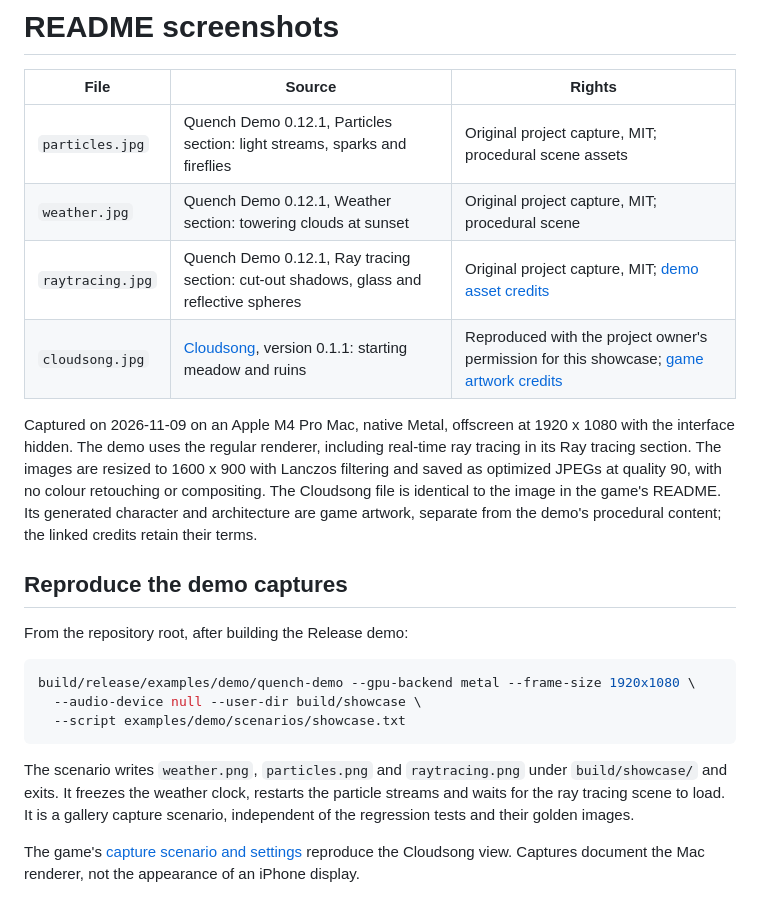
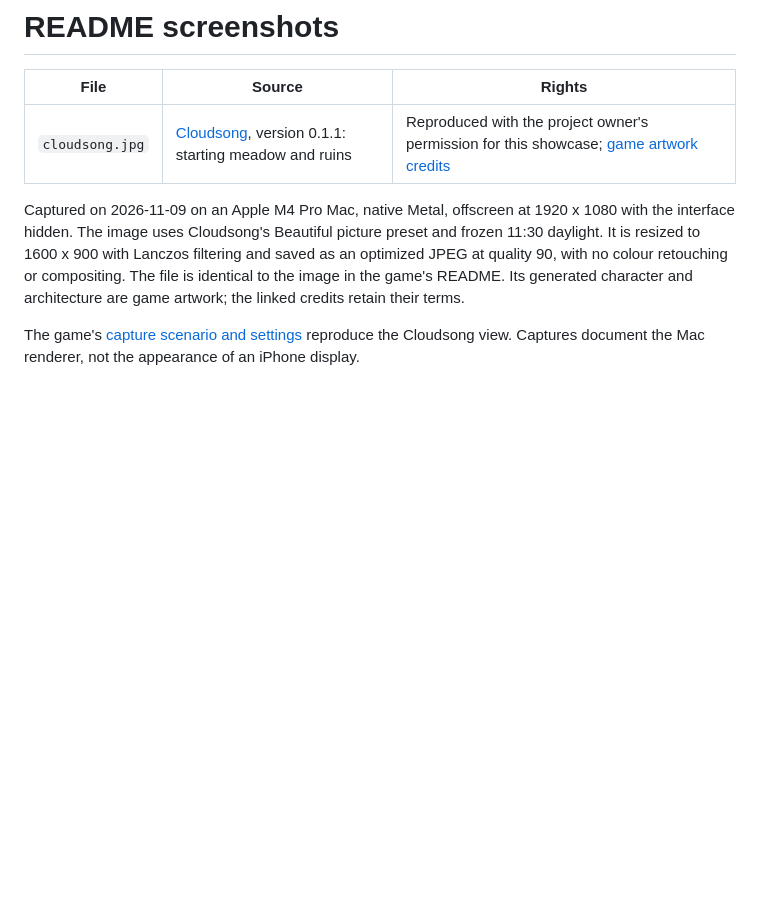
Before and after one commit to m-brtn/Quench, a Markdown page: docs/images/CREDITS.md, the part around the change. Drawn GitHub-style; blank space fills up the shorter version.

````diff
--- a/docs/images/CREDITS.md
+++ b/docs/images/CREDITS.md
@@ -2,30 +2,13 @@
 
 | File | Source | Rights |
 | --- | --- | --- |
-| `particles.jpg` | Quench Demo 0.12.1, Particles section: light streams, sparks and fireflies | Original project capture, MIT; procedural scene assets |
-| `weather.jpg` | Quench Demo 0.12.1, Weather section: towering clouds at sunset | Original project capture, MIT; procedural scene |
-| `raytracing.jpg` | Quench Demo 0.12.1, Ray tracing section: cut-out shadows, glass and reflective spheres | Original project capture, MIT; [demo asset credits](../../examples/demo/assets/CREDITS.md) |
 | `cloudsong.jpg` | [Cloudsong](https://github.com/m-brtn/cloudsong), version 0.1.1: starting meadow and ruins | Reproduced with the project owner's permission for this showcase; [game artwork credits](https://github.com/m-brtn/cloudsong/blob/main/CREDITS.md) |
 
 Captured on 2026-11-09 on an Apple M4 Pro Mac, native Metal, offscreen at 1920 x 1080 with the interface hidden.
-The demo uses the regular renderer, including real-time ray tracing in its Ray tracing section. The images are
-resized to 1600 x 900 with Lanczos filtering and saved as optimized JPEGs at quality 90, with no colour retouching
-or compositing. The Cloudsong file is identical to the image in the game's README. Its generated character and
-architecture are game artwork, separate from the demo's procedural content; the linked credits retain their terms.
-
-## Reproduce the demo captures
-
-From the repository root, after building the Release demo:
-
-```sh
-build/release/examples/demo/quench-demo --gpu-backend metal --frame-size 1920x1080 \
-  --audio-device null --user-dir build/showcase \
-  --script examples/demo/scenarios/showcase.txt
-```
-
-The scenario writes `weather.png`, `particles.png` and `raytracing.png` under `build/showcase/` and exits.
-It freezes the weather clock, restarts the particle streams and waits for the ray tracing scene to load.
-It is a gallery capture scenario, independent of the regression tests and their golden images.
+The image uses Cloudsong's Beautiful picture preset and frozen 11:30 daylight. It is resized to 1600 x 900 with
+Lanczos filtering and saved as an optimized JPEG at quality 90, with no colour retouching or compositing.
+The file is identical to the image in the game's README. Its generated character and architecture are game
+artwork; the linked credits retain their terms.
 
 The game's [capture scenario and settings](https://github.com/m-brtn/cloudsong/blob/main/docs/images/CREDITS.md)
 reproduce the Cloudsong view. Captures document the Mac renderer, not the appearance of an iPhone display.
````
Also changed, not shown: README.md (+0 -13 lines), devlog/2026-11-09.md (+19 -0 lines), docs/images/cloudsong.jpg, docs/images/particles.jpg (deleted), docs/images/raytracing.jpg (deleted), docs/images/weather.jpg (deleted), 1 other file.
